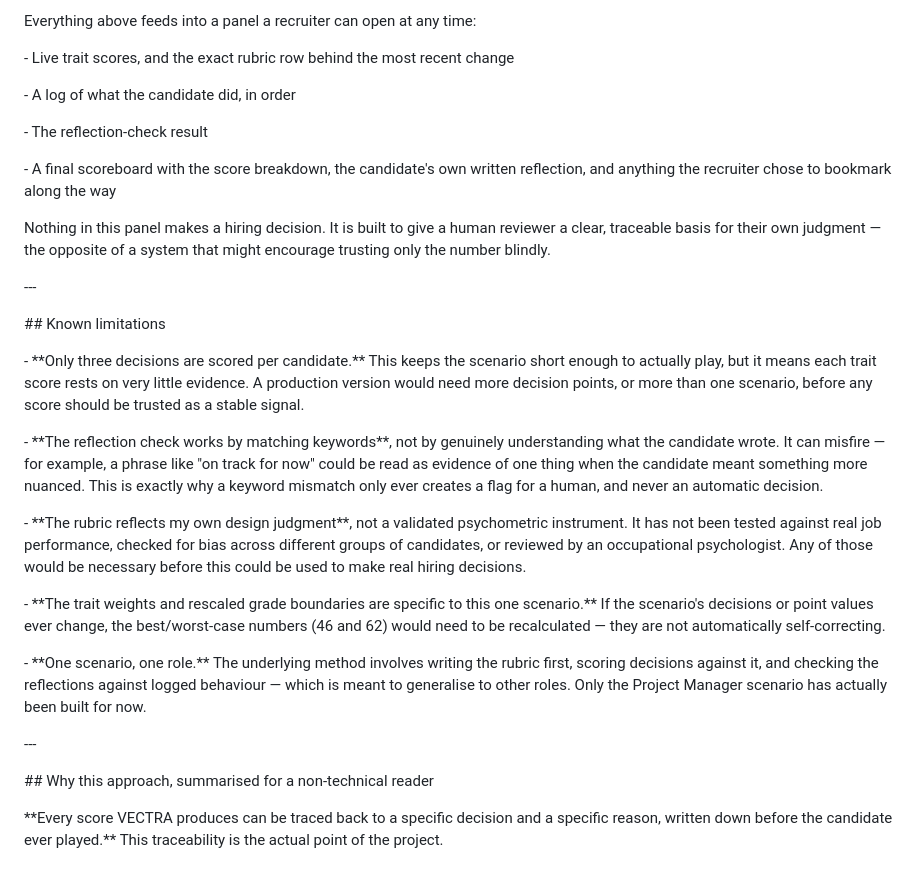
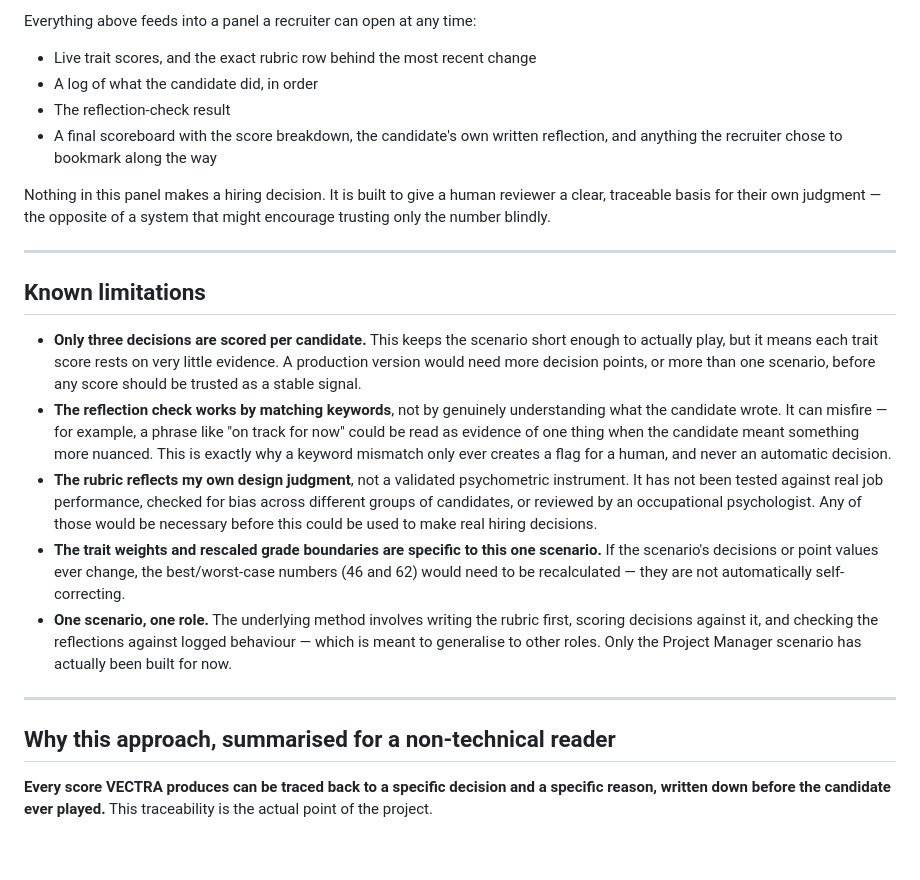
Before and after one commit to annweshach/vectra-game-assessment, a Markdown page: docs/methodology.md, the part around one of its changes. Rendered like a GitHub page.

```diff
--- a/docs/methodology.md
+++ b/docs/methodology.md
@@ -230,48 +115,25 @@ The system compares the \*behaviour\* it logged against the \*words\* the candid
 
 Everything above feeds into a panel a recruiter can open at any time:
 
-
-
-\- Live trait scores, and the exact rubric row behind the most recent change
-
-\- A log of what the candidate did, in order
-
-\- The reflection-check result
-
-\- A final scoreboard with the score breakdown, the candidate's own written reflection, and anything the recruiter chose to bookmark along the way
-
-
+- Live trait scores, and the exact rubric row behind the most recent change
+- A log of what the candidate did, in order
+- The reflection-check result
+- A final scoreboard with the score breakdown, the candidate's own written reflection, and anything the recruiter chose to bookmark along the way
 
 Nothing in this panel makes a hiring decision. It is built to give a human reviewer a clear, traceable basis for their own judgment — the opposite of a system that might encourage trusting only the number blindly.
 
+---
 
+## Known limitations
 
-\---
+- **Only three decisions are scored per candidate.** This keeps the scenario short enough to actually play, but it means each trait score rests on very little evidence. A production version would need more decision points, or more than one scenario, before any score should be trusted as a stable signal.
+- **The reflection check works by matching keywords**, not by genuinely understanding what the candidate wrote. It can misfire — for example, a phrase like "on track for now" could be read as evidence of one thing when the candidate meant something more nuanced. This is exactly why a keyword mismatch only ever creates a flag for a human, and never an automatic decision.
+- **The rubric reflects my own design judgment**, not a validated psychometric instrument. It has not been tested against real job performance, checked for bias across different groups of candidates, or reviewed by an occupational psychologist. Any of those would be necessary before this could be used to make real hiring decisions.
+- **The trait weights and rescaled grade boundaries are specific to this one scenario.** If the scenario's decisions or point values ever change, the best/worst-case numbers (46 and 62) would need to be recalculated — they are not automatically self-correcting.
+- **One scenario, one role.** The underlying method involves writing the rubric first, scoring decisions against it, and checking the reflections against logged behaviour — which is meant to generalise to other roles. Only the Project Manager scenario has actually been built for now.
 
+---
 
+## Why this approach, summarised for a non-technical reader
 
-\## Known limitations
-
-
-
-\- \*\*Only three decisions are scored per candidate.\*\* This keeps the scenario short enough to actually play, but it means each trait score rests on very little evidence. A production version would need more decision points, or more than one scenario, before any score should be trusted as a stable signal.
-
-\- \*\*The reflection check works by matching keywords\*\*, not by genuinely understanding what the candidate wrote. It can misfire — for example, a phrase like "on track for now" could be read as evidence of one thing when the candidate meant something more nuanced. This is exactly why a keyword mismatch only ever creates a flag for a human, and never an automatic decision.
-
-\- \*\*The rubric reflects my own design judgment\*\*, not a validated psychometric instrument. It has not been tested against real job performance, checked for bias across different groups of candidates, or reviewed by an occupational psychologist. Any of those would be necessary before this could be used to make real hiring decisions.
-
-\- \*\*The trait weights and rescaled grade boundaries are specific to this one scenario.\*\* If the scenario's decisions or point values ever change, the best/worst-case numbers (46 and 62) would need to be recalculated — they are not automatically self-correcting.
-
-\- \*\*One scenario, one role.\*\* The underlying method involves writing the rubric first, scoring decisions against it, and checking the reflections against logged behaviour — which is meant to generalise to other roles. Only the Project Manager scenario has actually been built for now.
-
-
-
-\---
-
-
-
-\## Why this approach, summarised for a non-technical reader
-
-
-
-\*\*Every score VECTRA produces can be traced back to a specific decision and a specific reason, written down before the candidate ever played.\*\* This traceability is the actual point of the project.
+**Every score VECTRA produces can be traced back to a specific decision and a specific reason, written down before the candidate ever played.** This traceability is the actual point of the project.
```
Also changed, not shown: other parts of docs/methodology.md (+44 -159 lines).
